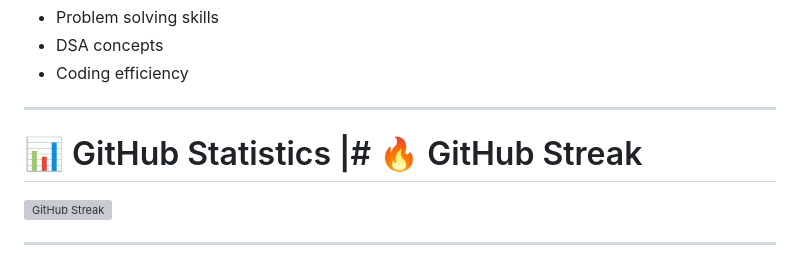
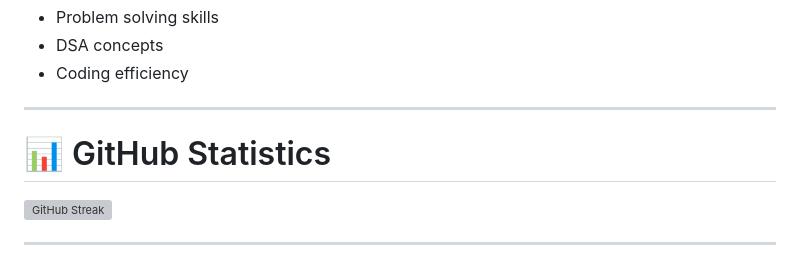
Before and after one commit to KavinKumar73-coder/KavinKumar73-coder, a Markdown page: README.md, the part around one of its changes. GitHub-like rendering; folded sections open; grey boxes are pictures that could not be loaded.

```diff
--- a/README.md
+++ b/README.md
@@ -214,7 +214,7 @@ A collection of my daily LeetCode practice solutions focused on improving:
 
 ---
 
-# 📊 GitHub Statistics                                                                                                                           |# 🔥 GitHub Streak
+# 📊 GitHub Statistics
 ![GitHub Streak](https://streak-stats.demolab.com?user=KavinKumar73-coder&theme=tokyonight)
 
 ---
```
Also changed, not shown: other parts of README.md (+3 -2 lines).
